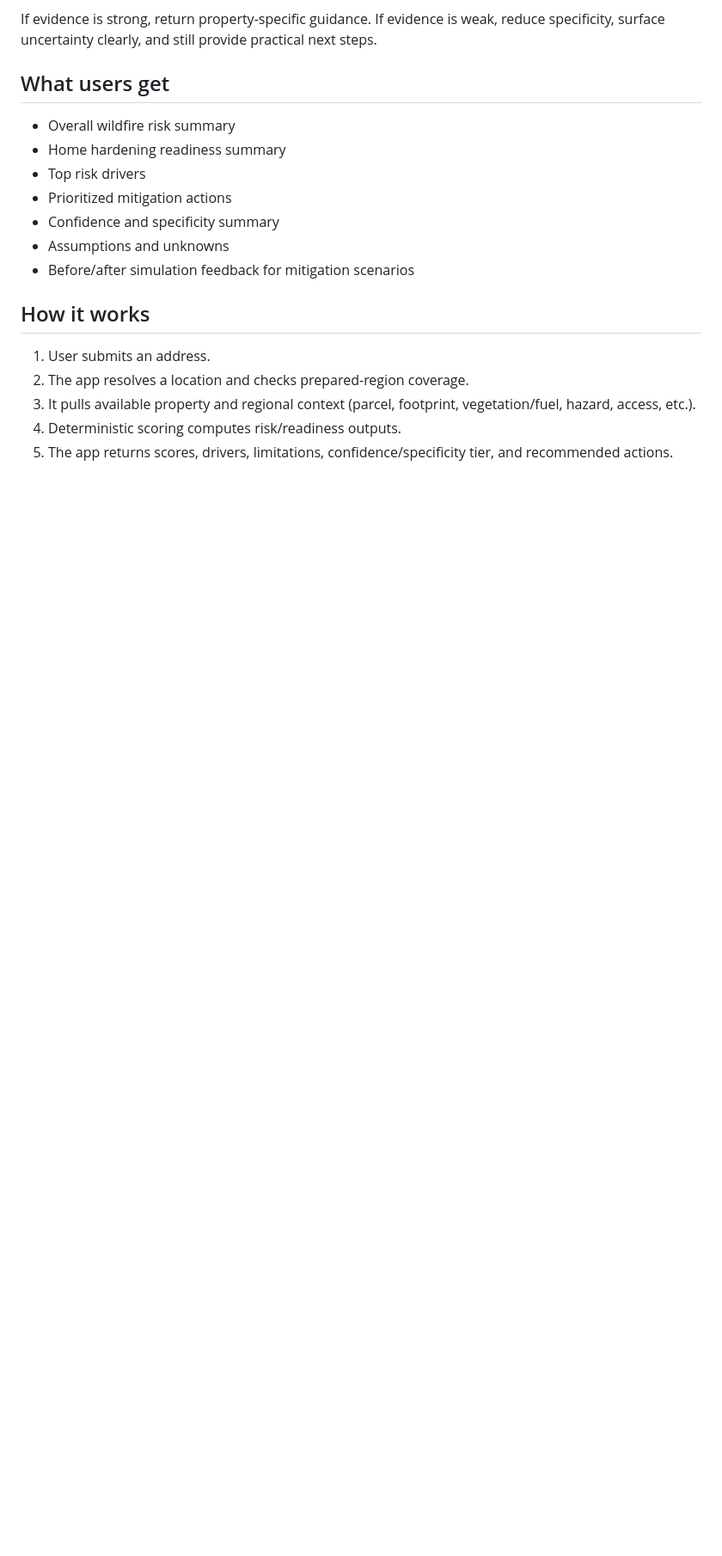
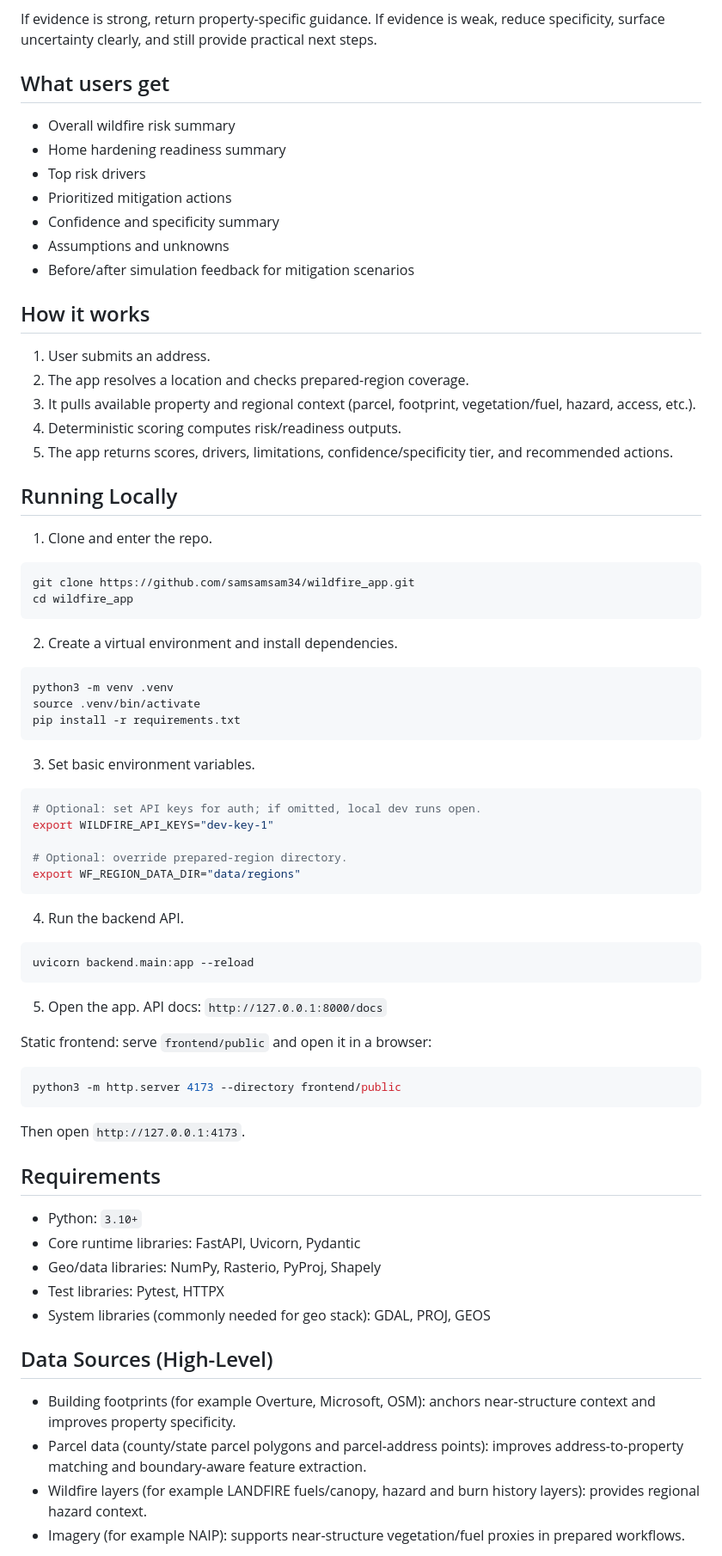
Before and after one commit to samsamsam34/wildfire_app, a Markdown page: README.md, the part around one of its changes. Shown at 86% size. Rendered like a GitHub page; blank space fills up the shorter version.

Commit message:
Expand README with concise developer run and data sections

````diff
--- a/README.md
+++ b/README.md
@@ -46,3 +46,49 @@ If evidence is strong, return property-specific guidance. If evidence is weak, r
 4. Deterministic scoring computes risk/readiness outputs.
 5. The app returns scores, drivers, limitations, confidence/specificity tier, and recommended actions.
 
+## Running Locally
+1. Clone and enter the repo.
+```bash
+git clone https://github.com/samsamsam34/wildfire_app.git
+cd wildfire_app
+```
+2. Create a virtual environment and install dependencies.
+```bash
+python3 -m venv .venv
+source .venv/bin/activate
+pip install -r requirements.txt
+```
+3. Set basic environment variables.
+```bash
+# Optional: set API keys for auth; if omitted, local dev runs open.
+export WILDFIRE_API_KEYS="dev-key-1"
+
+# Optional: override prepared-region directory.
+export WF_REGION_DATA_DIR="data/regions"
+```
+4. Run the backend API.
+```bash
+uvicorn backend.main:app --reload
+```
+5. Open the app.
+API docs: `http://127.0.0.1:8000/docs`
+
+Static frontend: serve `frontend/public` and open it in a browser:
+```bash
+python3 -m http.server 4173 --directory frontend/public
+```
+Then open `http://127.0.0.1:4173`.
+
+## Requirements
+- Python: `3.10+`
+- Core runtime libraries: FastAPI, Uvicorn, Pydantic
+- Geo/data libraries: NumPy, Rasterio, PyProj, Shapely
+- Test libraries: Pytest, HTTPX
+- System libraries (commonly needed for geo stack): GDAL, PROJ, GEOS
+
+## Data Sources (High-Level)
+- Building footprints (for example Overture, Microsoft, OSM): anchors near-structure context and improves property specificity.
+- Parcel data (county/state parcel polygons and parcel-address points): improves address-to-property matching and boundary-aware feature extraction.
+- Wildfire layers (for example LANDFIRE fuels/canopy, hazard and burn history layers): provides regional hazard context.
+- Imagery (for example NAIP): supports near-structure vegetation/fuel proxies in prepared workflows.
+
````
Also changed, not shown: other parts of README.md (+41 -0 lines).
